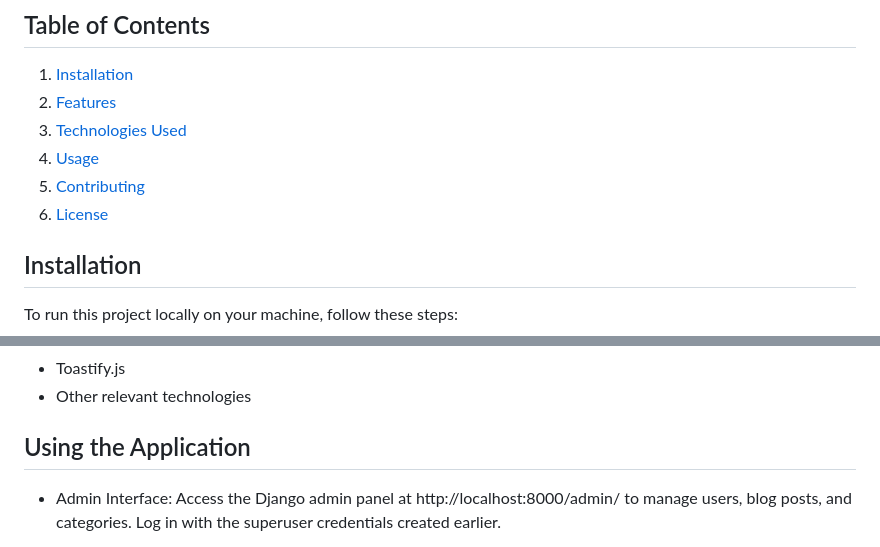
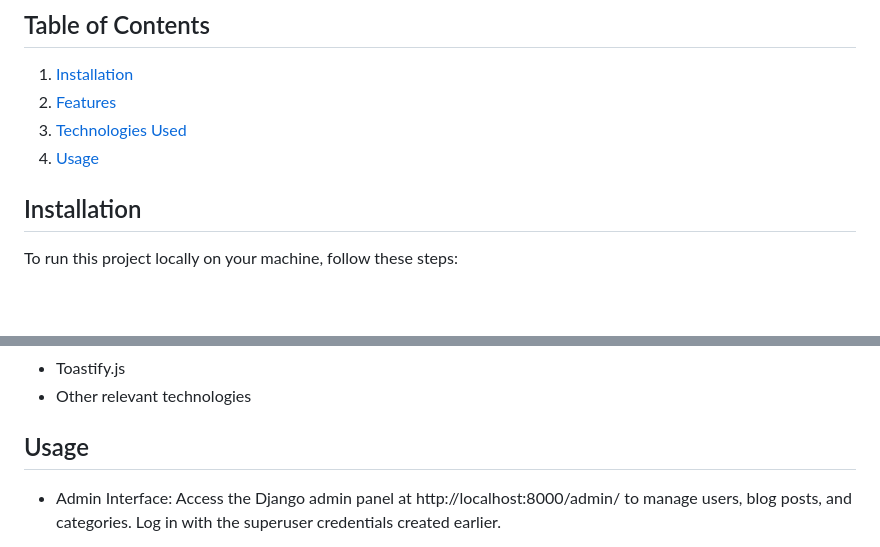
Before and after one commit to xelilovkamran/blog-app-django, a Markdown page: README.md, 2 parts joined by grey strips. GitHub-like rendering; blank space fills up the shorter version.

Commit message:
fixed bug in readme file

```diff
--- a/README.md
+++ b/README.md
@@ -8,8 +8,6 @@ This Django-based web application is a simple yet powerful blogging platform. It
 2. [Features](#features)
 3. [Technologies Used](#technologies-used)
 4. [Usage](#usage)
-5. [Contributing](#contributing)
-6. [License](#license)
 
 ## Installation
 
@@ -89,7 +87,7 @@ The application will be accessible at http://localhost:8000/.
 -   Toastify.js
 -   Other relevant technologies
 
-## Using the Application
+## Usage
 
 -   Admin Interface: Access the Django admin panel at http://localhost:8000/admin/ to manage users, blog posts, and categories. Log in with the superuser credentials created earlier.
 
```
